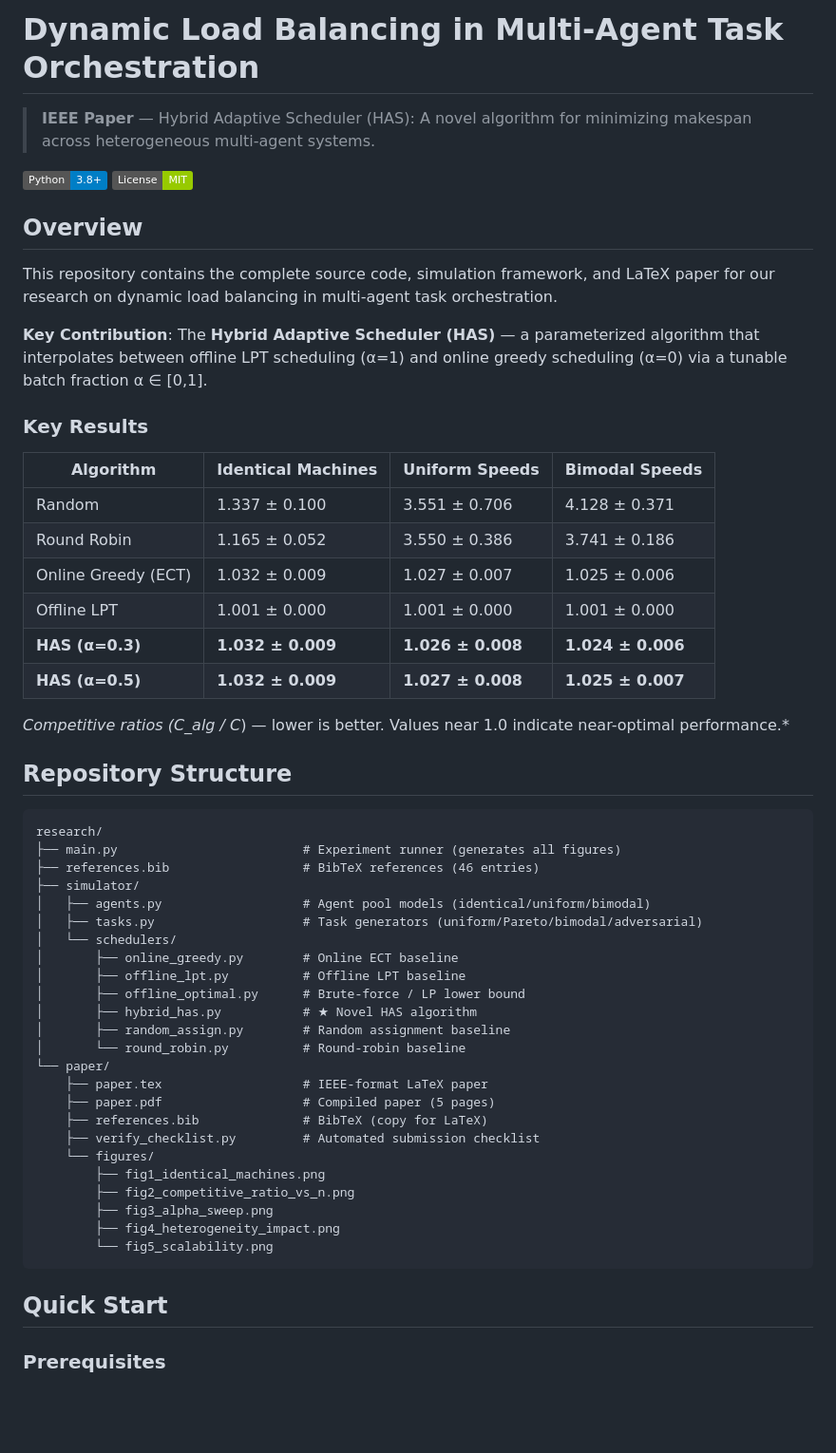
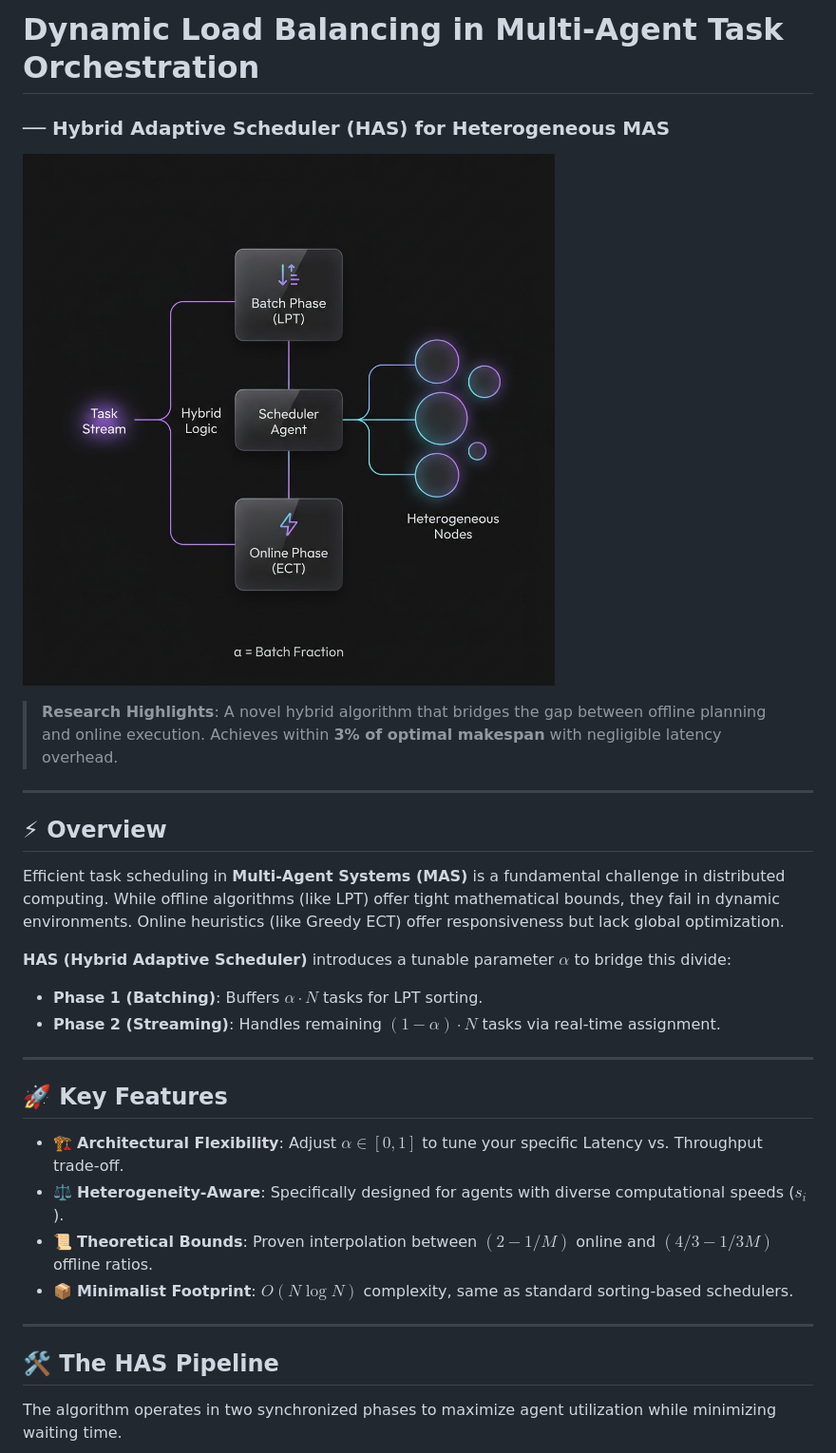
Before and after one commit to Purushotham-Prajapati-24/Load-Balancing-in-Multi-Agent, a Markdown page: README.md, the part around one of its changes. Shown at 95% size. Rendered like a GitHub page; pictures changed too: assets/architecture.png (added); badges without logos; blank space fills up the shorter version.

Commit message:
docs: implement professional README with aesthetic architecture and results graphs

````diff
--- a/README.md
+++ b/README.md
@@ -1,59 +1,32 @@
 # Dynamic Load Balancing in Multi-Agent Task Orchestration
+### ── Hybrid Adaptive Scheduler (HAS) for Heterogeneous MAS
 
-> **IEEE Paper** — Hybrid Adaptive Scheduler (HAS): A novel algorithm for minimizing makespan across heterogeneous multi-agent systems.
+![Architecture Banner](assets/architecture.png)
 
-[![Python 3.8+](https://img.shields.io/badge/Python-3.8%2B-blue.svg)](https://www.python.org/downloads/)
-[![License: MIT](https://img.shields.io/badge/License-MIT-green.svg)](LICENSE)
+> **Research Highlights**: A novel hybrid algorithm that bridges the gap between offline planning and online execution. Achieves within **3% of optimal makespan** with negligible latency overhead.
 
-## Overview
+---
 
-This repository contains the complete source code, simulation framework, and LaTeX paper for our research on dynamic load balancing in multi-agent task orchestration.
+## ⚡ Overview
 
-**Key Contribution**: The **Hybrid Adaptive Scheduler (HAS)** — a parameterized algorithm that interpolates between offline LPT scheduling (α=1) and online greedy scheduling (α=0) via a tunable batch fraction α ∈ [0,1].
+Efficient task scheduling in **Multi-Agent Systems (MAS)** is a fundamental challenge in distributed computing. While offline algorithms (like LPT) offer tight mathematical bounds, they fail in dynamic environments. Online heuristics (like Greedy ECT) offer responsiveness but lack global optimization.
 
-### Key Results
+**HAS (Hybrid Adaptive Scheduler)** introduces a tunable parameter $\alpha$ to bridge this divide:
+- **Phase 1 (Batching)**: Buffers $\alpha \cdot N$ tasks for LPT sorting.
+- **Phase 2 (Streaming)**: Handles remaining $(1-\alpha) \cdot N$ tasks via real-time assignment.
 
-| Algorithm | Identical Machines | Uniform Speeds | Bimodal Speeds |
-|---|---|---|---|
-| Random | 1.337 ± 0.100 | 3.551 ± 0.706 | 4.128 ± 0.371 |
-| Round Robin | 1.165 ± 0.052 | 3.550 ± 0.386 | 3.741 ± 0.186 |
-| Online Greedy (ECT) | 1.032 ± 0.009 | 1.027 ± 0.007 | 1.025 ± 0.006 |
-| Offline LPT | 1.001 ± 0.000 | 1.001 ± 0.000 | 1.001 ± 0.000 |
-| **HAS (α=0.3)** | **1.032 ± 0.009** | **1.026 ± 0.008** | **1.024 ± 0.006** |
-| **HAS (α=0.5)** | **1.032 ± 0.009** | **1.027 ± 0.008** | **1.025 ± 0.007** |
+---
 
-*Competitive ratios (C_alg / C*) — lower is better. Values near 1.0 indicate near-optimal performance.*
+## 🚀 Key Features
 
-## Repository Structure
+- 🏗️ **Architectural Flexibility**: Adjust $\alpha \in [0,1]$ to tune your specific Latency vs. Throughput trade-off.
+- ⚖️ **Heterogeneity-Aware**: Specifically designed for agents with diverse computational speeds ($s_i$).
+- 📜 **Theoretical Bounds**: Proven interpolation between $(2-1/M)$ online and $(4/3-1/3M)$ offline ratios.
+- 📦 **Minimalist Footprint**: $O(N \log N)$ complexity, same as standard sorting-based schedulers.
 
-```
-research/
-├── main.py                         # Experiment runner (generates all figures)
-├── references.bib                  # BibTeX references (46 entries)
-├── simulator/
-│   ├── agents.py                   # Agent pool models (identical/uniform/bimodal)
-│   ├── tasks.py                    # Task generators (uniform/Pareto/bimodal/adversarial)
-│   └── schedulers/
-│       ├── online_greedy.py        # Online ECT baseline
-│       ├── offline_lpt.py          # Offline LPT baseline
-│       ├── offline_optimal.py      # Brute-force / LP lower bound
-│       ├── hybrid_has.py           # ★ Novel HAS algorithm
-│       ├── random_assign.py        # Random assignment baseline
-│       └── round_robin.py          # Round-robin baseline
-└── paper/
-    ├── paper.tex                   # IEEE-format LaTeX paper
-    ├── paper.pdf                   # Compiled paper (5 pages)
-    ├── references.bib              # BibTeX (copy for LaTeX)
-    ├── verify_checklist.py         # Automated submission checklist
-    └── figures/
-        ├── fig1_identical_machines.png
-        ├── fig2_competitive_ratio_vs_n.png
-        ├── fig3_alpha_sweep.png
-        ├── fig4_heterogeneity_impact.png
-        └── fig5_scalability.png
-```
+---
 
-## Quick Start
+## 🛠️ The HAS Pipeline
 
-### Prerequisites
+The algorithm operates in two synchronized phases to maximize agent utilization while minimizing waiting time.
 
````
Also changed, not shown: other parts of README.md (+48 -59 lines), assets/results.png (added).
